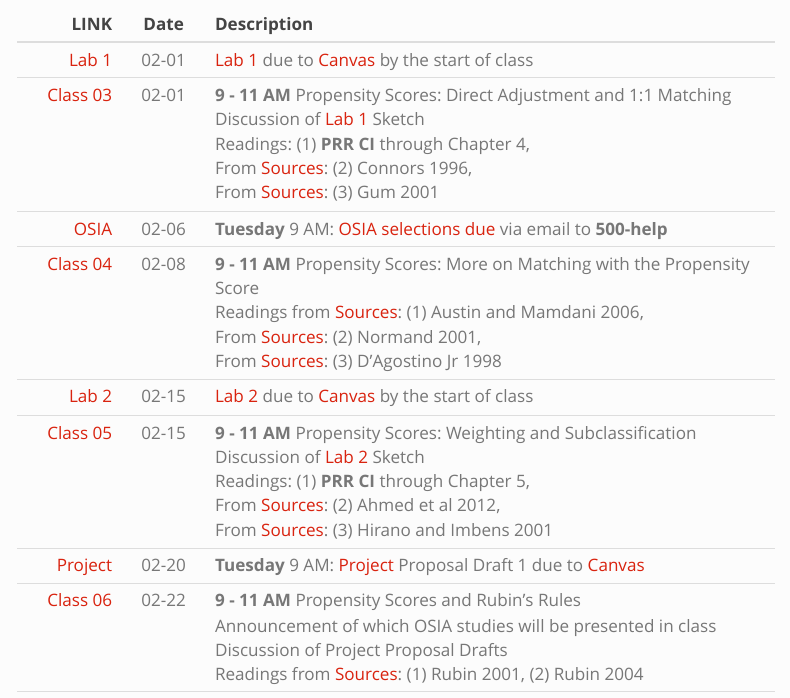
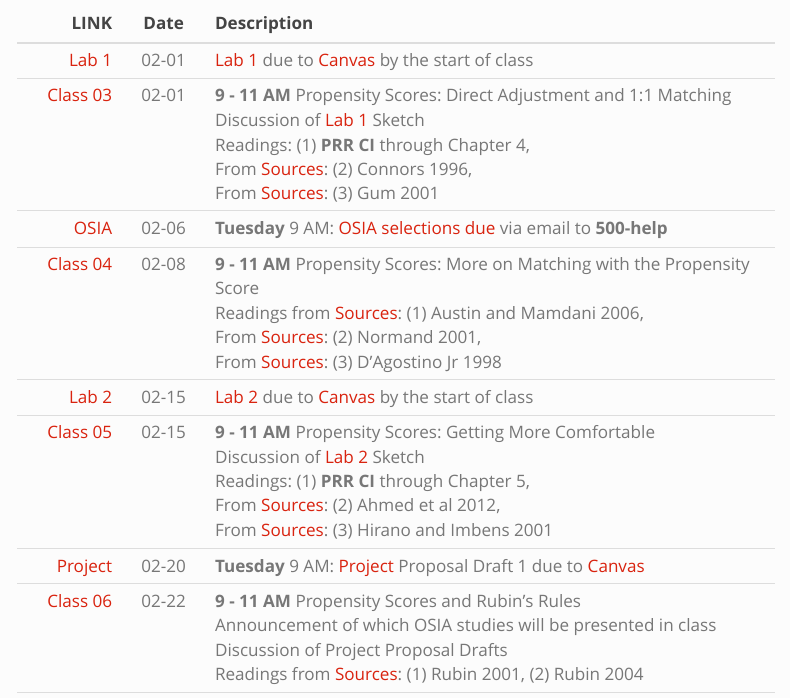
Before and after one commit to THOMASELOVE/500-2024, a Quarto document (calendar.qmd): the page in a window 1100 px wide, from 1380 px down before the commit and from 890 px down after it, so that both start at the same text. Rendered offline with R 4.5, knitr and Pandoc in place of Quarto, with nearby package versions; menus at the side of the page are left out.

Commit message:
Update calendar.

```diff
--- a/calendar.qmd
+++ b/calendar.qmd
@@ -46,7 +37,7 @@ LINK | Date | Description
 [OSIA](osia.qmd) | 02-06 | **Tuesday** 9 AM: [OSIA selections due](osia.qmd) via email to **500-help**
 [Class 04](https://github.com/THOMASELOVE/500-classes-2024/tree/main/class04) | 02-08 | **9 - 11 AM** Propensity Scores: More on Matching with the Propensity Score <br /> Readings from [Sources](https://github.com/THOMASELOVE/500-sources): (1) Austin and Mamdani 2006, <br /> From [Sources](https://github.com/THOMASELOVE/500-sources): (2) Normand 2001, <br /> From [Sources](https://github.com/THOMASELOVE/500-sources): (3) D'Agostino Jr 1998
 [Lab 2](lab2.qmd) | 02-15 | [Lab 2](lab2.qmd) due to [Canvas](https://canvas.case.edu/) by the start of class
-[Class 05](https://github.com/THOMASELOVE/500-classes-2024/tree/main/class05) | 02-15 | **9 - 11 AM** Propensity Scores: Weighting and Subclassification <br /> Discussion of [Lab 2](lab2.qmd) Sketch <br /> Readings: (1) **PRR CI** through Chapter 5, <br /> From [Sources](https://github.com/THOMASELOVE/500-sources): (2) Ahmed et al 2012, <br /> From [Sources](https://github.com/THOMASELOVE/500-sources): (3) Hirano and Imbens 2001
+[Class 05](https://github.com/THOMASELOVE/500-classes-2024/tree/main/class05) | 02-15 | **9 - 11 AM** Propensity Scores: Getting More Comfortable <br /> Discussion of [Lab 2](lab2.qmd) Sketch <br /> Readings: (1) **PRR CI** through Chapter 5, <br /> From [Sources](https://github.com/THOMASELOVE/500-sources): (2) Ahmed et al 2012, <br /> From [Sources](https://github.com/THOMASELOVE/500-sources): (3) Hirano and Imbens 2001
 [Project](proj500.qmd) | 02-20 | **Tuesday** 9 AM: [Project](proj500.qmd) Proposal Draft 1 due to [Canvas](https://canvas.case.edu/)
 [Class 06](https://github.com/THOMASELOVE/500-classes-2024/tree/main/class06) | 02-22 | **9 - 11 AM** Propensity Scores and Rubin's Rules <br /> Announcement of which OSIA studies will be presented in class <br /> Discussion of Project Proposal Drafts <br /> Readings from [Sources](https://github.com/THOMASELOVE/500-sources): (1) Rubin 2001, (2) Rubin 2004
 [Lab 3](lab3.qmd) | 02-29 | [Lab 3](lab3.qmd) due to [Canvas](https://canvas.case.edu/) by the start of class
```
Also changed, not shown: docs/search.json, calendar.qmd (19 more changed lines), 2 other files.
